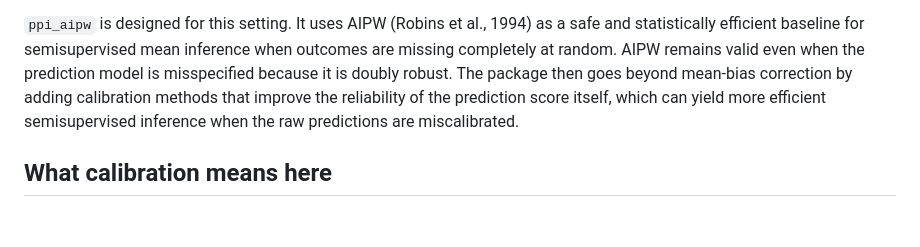
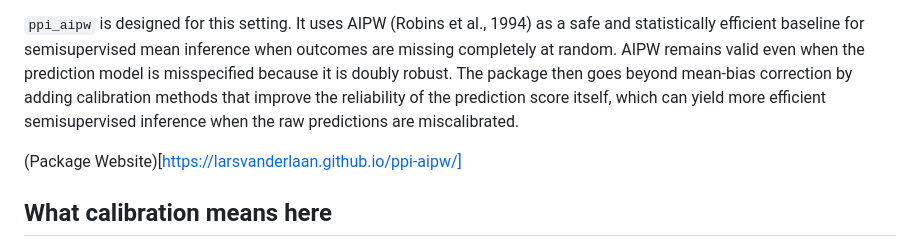
Before and after one commit to Larsvanderlaan/ppi-aipw, a Markdown page: README.md, the part around the change. Drawn GitHub-style; blank space fills up the shorter version.

```diff
--- a/README.md
+++ b/README.md
@@ -4,6 +4,7 @@ Many modern applications involve a small labeled dataset, a much larger unlabele
 
 `ppi_aipw` is designed for this setting. It uses AIPW (Robins et al., 1994) as a safe and statistically efficient baseline for semisupervised mean inference when outcomes are missing completely at random. AIPW remains valid even when the prediction model is misspecified because it is doubly robust. The package then goes beyond mean-bias correction by adding calibration methods that improve the reliability of the prediction score itself, which can yield more efficient semisupervised inference when the raw predictions are miscalibrated.
 
+(Package Website)[https://larsvanderlaan.github.io/ppi-aipw/]
 ## What calibration means here
 
 From an ML perspective, calibration means the prediction scale is trustworthy, not just the ranking. If a model outputs values near `0.8`, we want outcomes near `0.8` on average for cases scored around `0.8`.
```
